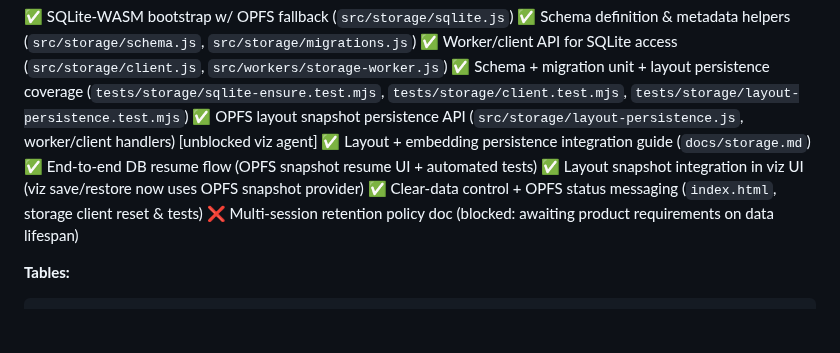
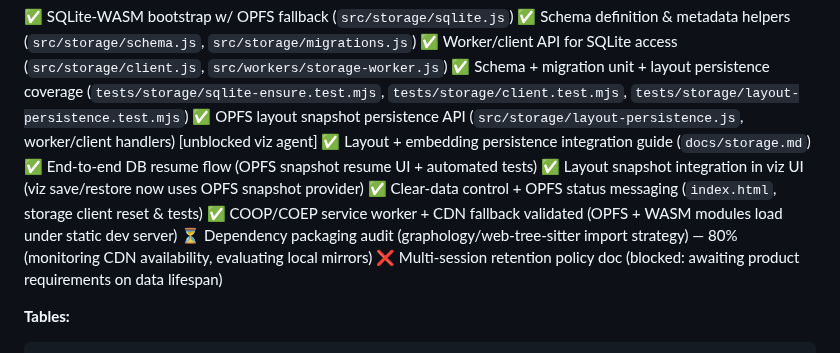
Before and after one commit to yuan-cloud/helios, a Markdown page: PLAN.md, the part around one of its changes. Drawn GitHub-style; blank space fills up the shorter version.

```diff
--- a/PLAN.md
+++ b/PLAN.md
@@ -233,6 +233,8 @@ All steps are cancellable and resumable; show clear privacy note ("Remains on yo
 ✅ End-to-end DB resume flow (OPFS snapshot resume UI + automated tests)
 ✅ Layout snapshot integration in viz UI (viz save/restore now uses OPFS snapshot provider)
 ✅ Clear-data control + OPFS status messaging (`index.html`, storage client reset & tests)
+✅ COOP/COEP service worker + CDN fallback validated (OPFS + WASM modules load under static dev server)
+⏳ Dependency packaging audit (graphology/web-tree-sitter import strategy) — 80% (monitoring CDN availability, evaluating local mirrors)
 ❌ Multi-session retention policy doc (blocked: awaiting product requirements on data lifespan)
 
 **Tables:**
```
Also changed, not shown: other parts of PLAN.md (+1 -1 lines).
